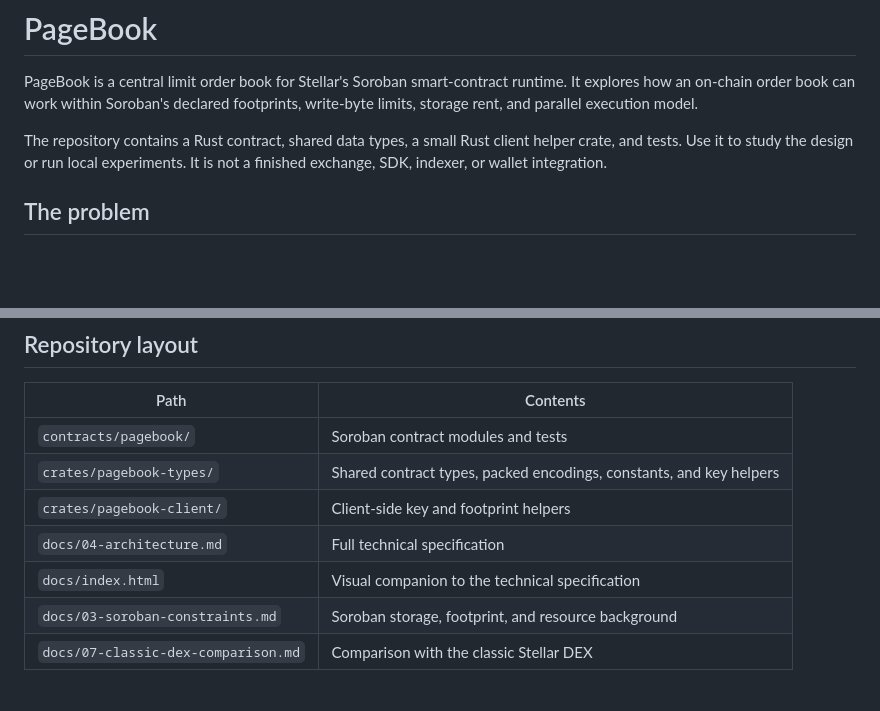
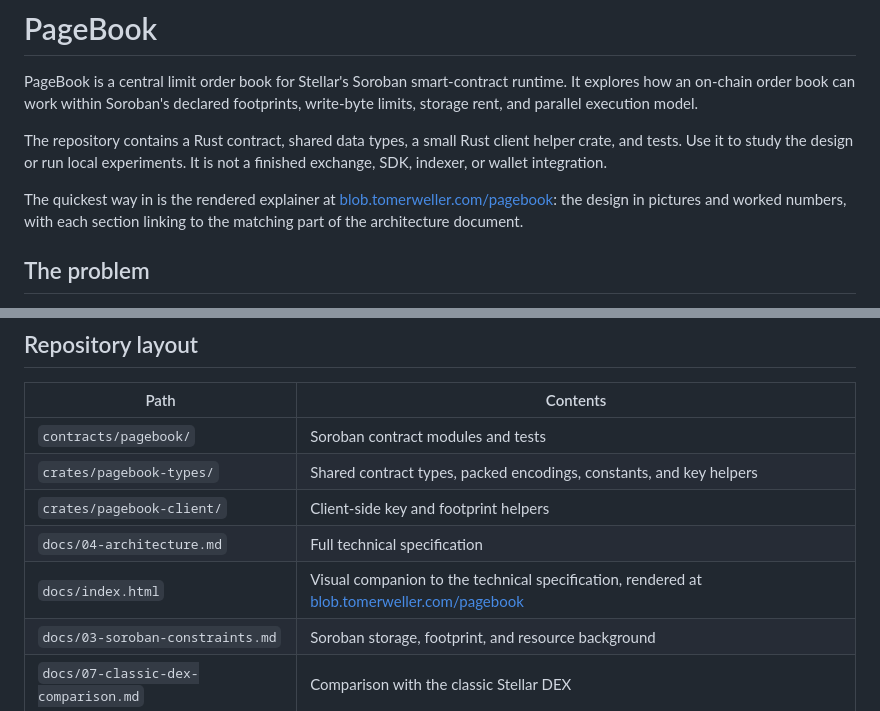
Before and after one commit to tomerweller/pagebook, a Markdown page: README.md, 2 parts joined by grey strips. Drawn GitHub-style; blank space fills up the shorter version.

Commit message:
README: link the rendered explainer
Co-Authored-By: Claude Fable 5 <noreply@anthropic.com>

```diff
--- a/README.md
+++ b/README.md
@@ -10,6 +10,11 @@ model.
 The repository contains a Rust contract, shared data types, a small Rust client
 helper crate, and tests. Use it to study the design or run local experiments. It
 is not a finished exchange, SDK, indexer, or wallet integration.
+
+The quickest way in is the rendered explainer at
+[blob.tomerweller.com/pagebook](https://blob.tomerweller.com/pagebook/): the design
+in pictures and worked numbers, with each section linking to the matching part of
+the architecture document.
 
 ## The problem
 
@@ -133,7 +138,7 @@ real-network validation.
 | `crates/pagebook-types/` | Shared contract types, packed encodings, constants, and key helpers |
 | `crates/pagebook-client/` | Client-side key and footprint helpers |
 | `docs/04-architecture.md` | Full technical specification |
-| `docs/index.html` | Visual companion to the technical specification |
+| `docs/index.html` | Visual companion to the technical specification, rendered at [blob.tomerweller.com/pagebook](https://blob.tomerweller.com/pagebook/) |
 | `docs/03-soroban-constraints.md` | Soroban storage, footprint, and resource background |
 | `docs/07-classic-dex-comparison.md` | Comparison with the classic Stellar DEX |
 
```
Also changed, not shown: other parts of README.md (+1 -1 lines).
